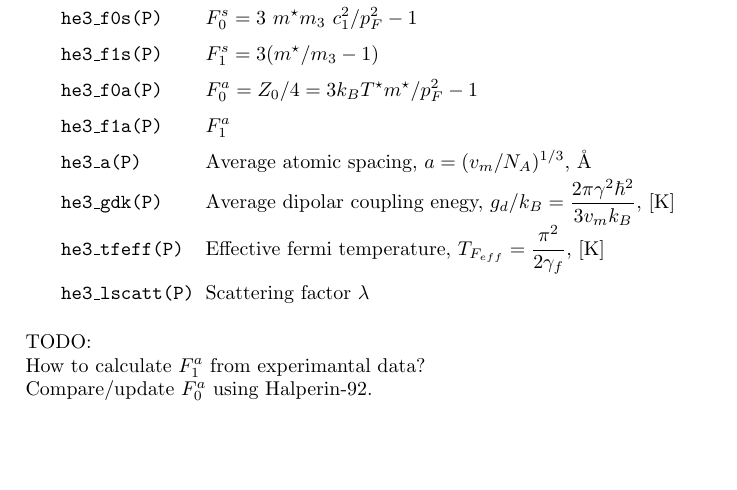
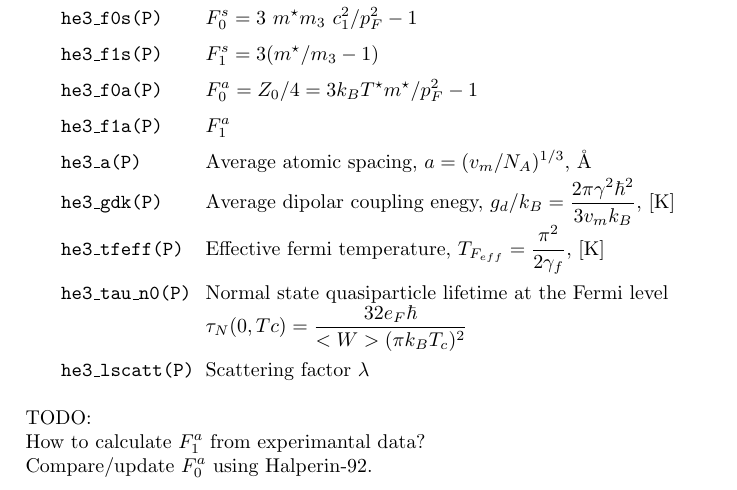
Before and after one commit to slazav/he3lib, a LaTeX document (doc/he3lib.tex): part of page 4 of 6, cut so that both start at the same text, the shorter picture padded with empty space. Compiled offline with pdfLaTeX.

```diff
--- a/doc/he3lib.tex
+++ b/doc/he3lib.tex
@@ -162,6 +162,8 @@
                     $\displaystyle g_d/k_B = \frac{2\pi\gamma^2\hbar^2}{3 v_m k_B}$,~[K]\\
 \tt he3\_tfeff(P)  &Effective fermi temperature,
                     $\displaystyle T_{F_{eff}} = \frac{\pi^2}{2\gamma_f}$,~[K]\\
+\tt he3\_tau\_n0(P) &Normal state quasiparticle lifetime at the Fermi level\newline
+                    $\displaystyle \tau_N(0,Tc) = \frac{32 e_F \hbar}{<W>(\pi k_B T_c)^2}$\\
 \tt he3\_lscatt(P) &Scattering factor $\lambda$\\
 \end{tabular}
 \medskip
```
Also changed, not shown: doc/he3lib.tex (4 more changed lines), 6 other files.
